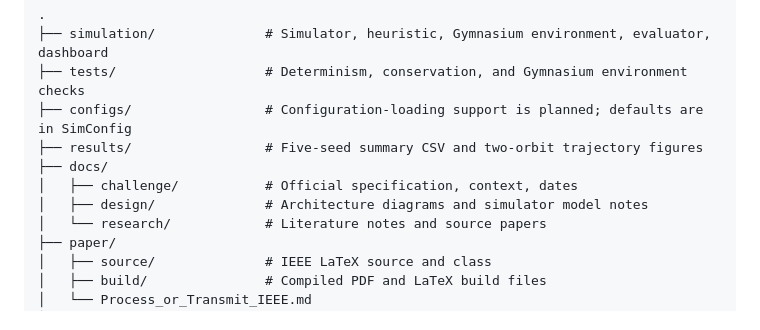
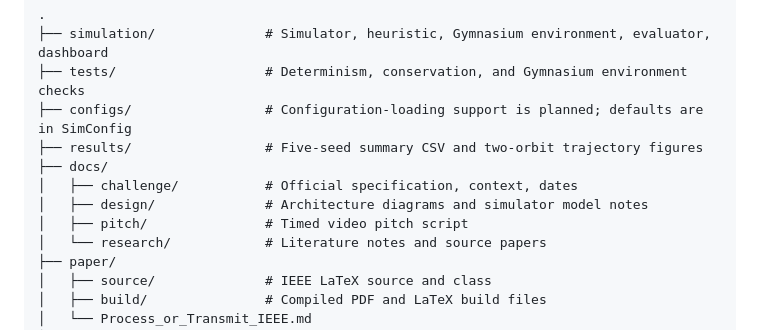
Before and after one commit to mariamneffeti/IEEE-IASTAM6.0-Technical-Challenge, a Markdown page: README.md, the part around the change. Rendered like a GitHub page.

Commit message:
Add timed two-minute project pitch script

```diff
--- a/README.md
+++ b/README.md
@@ -23,6 +23,7 @@ The simulator is a research abstraction, not a flight-calibrated or high-fidelit
 ├── docs/
 │   ├── challenge/           # Official specification, context, dates
 │   ├── design/              # Architecture diagrams and simulator model notes
+│   ├── pitch/               # Timed video pitch script
 │   └── research/            # Literature notes and source papers
 ├── paper/
 │   ├── source/              # IEEE LaTeX source and class
```
Also changed, not shown: docs/pitch/phase2_video_script.md (added, +19 -0 lines).
